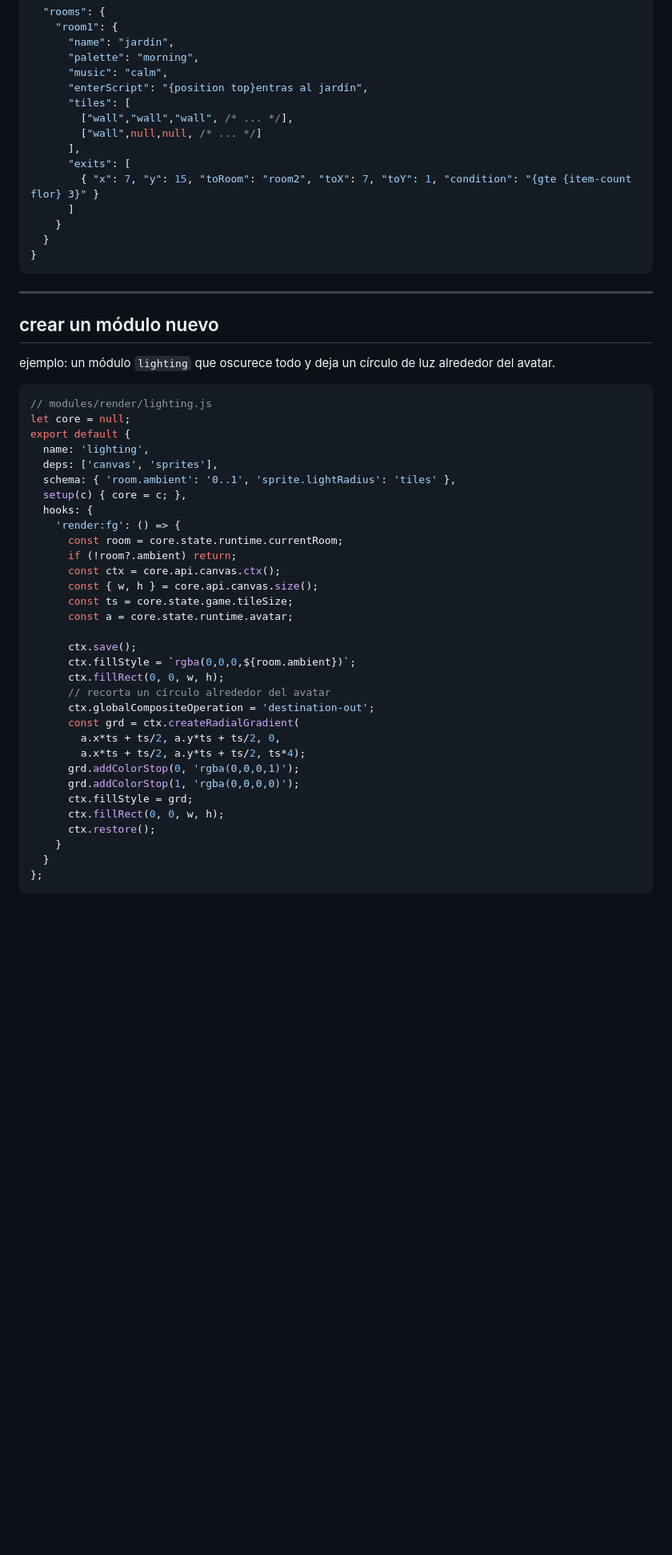
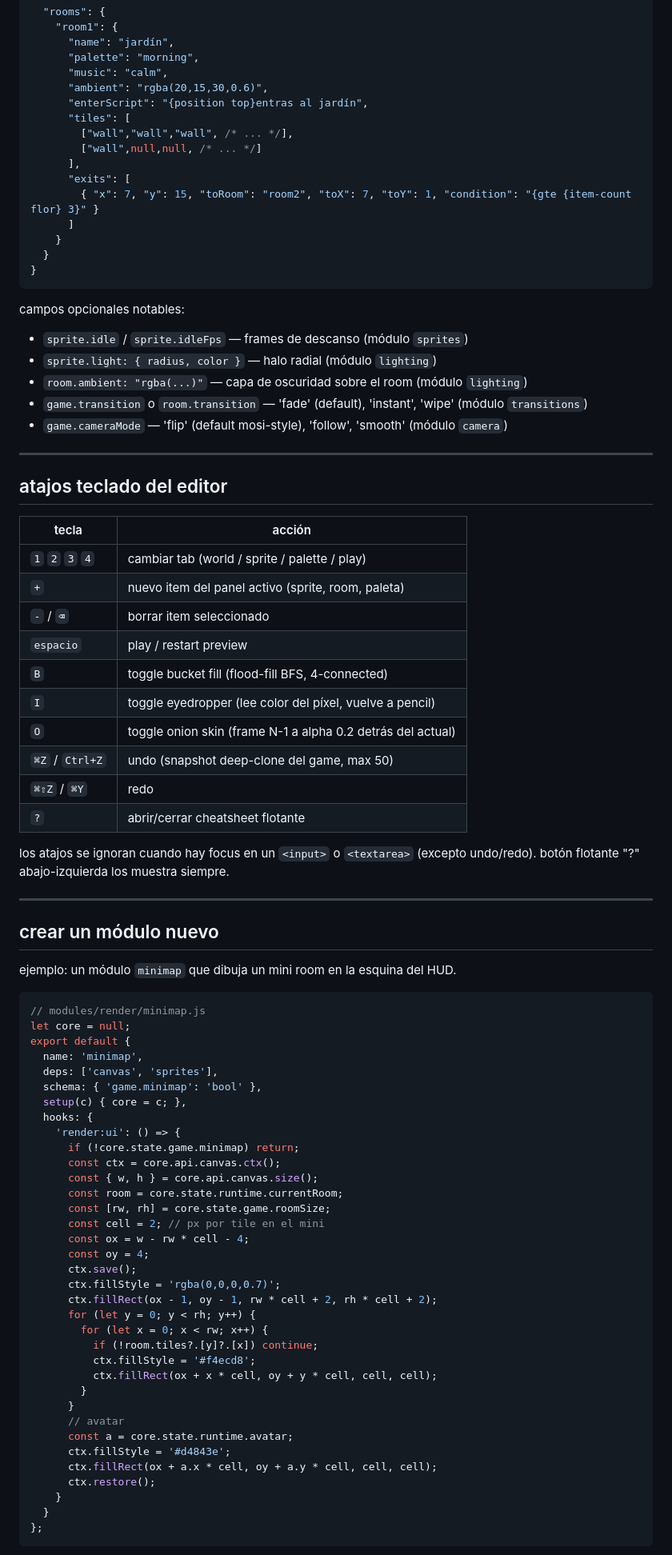
Before and after one commit to meowrhino/moixi, a Markdown page: README.md, the part around one of its changes. Shown at 80% size. Rendered like a GitHub page; blank space fills up the shorter version.

````diff
--- a/README.md
+++ b/README.md
@@ -263,6 +289,7 @@ hola{p}{wavy}qué tal{/wavy}{p}{position center}{color 3}fin{/color}
       "name": "jardín",
       "palette": "morning",
       "music": "calm",
+      "ambient": "rgba(20,15,30,0.6)",
       "enterScript": "{position top}entras al jardín",
       "tiles": [
         ["wall","wall","wall", /* ... */],
@@ -276,41 +303,70 @@ hola{p}{wavy}qué tal{/wavy}{p}{position center}{color 3}fin{/color}
 }
 ```
 
+campos opcionales notables:
+- `sprite.idle` / `sprite.idleFps` — frames de descanso (módulo `sprites`)
+- `sprite.light: { radius, color }` — halo radial (módulo `lighting`)
+- `room.ambient: "rgba(...)"` — capa de oscuridad sobre el room (módulo `lighting`)
+- `game.transition` o `room.transition` — 'fade' (default), 'instant', 'wipe' (módulo `transitions`)
+- `game.cameraMode` — 'flip' (default mosi-style), 'follow', 'smooth' (módulo `camera`)
+
+---
+
+## atajos teclado del editor
+
+| tecla | acción |
+|---|---|
+| `1` `2` `3` `4` | cambiar tab (world / sprite / palette / play) |
+| `+` | nuevo item del panel activo (sprite, room, paleta) |
+| `-` / `⌫` | borrar item seleccionado |
+| `espacio` | play / restart preview |
+| `B` | toggle bucket fill (flood-fill BFS, 4-connected) |
+| `I` | toggle eyedropper (lee color del píxel, vuelve a pencil) |
+| `O` | toggle onion skin (frame N-1 a alpha 0.2 detrás del actual) |
+| `⌘Z` / `Ctrl+Z` | undo (snapshot deep-clone del game, max 50) |
+| `⌘⇧Z` / `⌘Y` | redo |
+| `?` | abrir/cerrar cheatsheet flotante |
+
+los atajos se ignoran cuando hay focus en un `<input>` o `<textarea>` (excepto undo/redo). botón flotante "?" abajo-izquierda los muestra siempre.
+
 ---
 
 ## crear un módulo nuevo
 
-ejemplo: un módulo `lighting` que oscurece todo y deja un círculo de luz alrededor del avatar.
+ejemplo: un módulo `minimap` que dibuja un mini room en la esquina del HUD.
 
 ```js
-// modules/render/lighting.js
+// modules/render/minimap.js
 let core = null;
 export default {
-  name: 'lighting',
+  name: 'minimap',
   deps: ['canvas', 'sprites'],
-  schema: { 'room.ambient': '0..1', 'sprite.lightRadius': 'tiles' },
+  schema: { 'game.minimap': 'bool' },
   setup(c) { core = c; },
   hooks: {
-    'render:fg': () => {
-      const room = core.state.runtime.currentRoom;
-      if (!room?.ambient) return;
+    'render:ui': () => {
+      if (!core.state.game.minimap) return;
       const ctx = core.api.canvas.ctx();
       const { w, h } = core.api.canvas.size();
-      const ts = core.state.game.tileSize;
+      const room = core.state.runtime.currentRoom;
+      const [rw, rh] = core.state.game.roomSize;
+      const cell = 2; // px por tile en el mini
+      const ox = w - rw * cell - 4;
+      const oy = 4;
+      ctx.save();
+      ctx.fillStyle = 'rgba(0,0,0,0.7)';
+      ctx.fillRect(ox - 1, oy - 1, rw * cell + 2, rh * cell + 2);
+      for (let y = 0; y < rh; y++) {
+        for (let x = 0; x < rw; x++) {
+          if (!room.tiles?.[y]?.[x]) continue;
+          ctx.fillStyle = '#f4ecd8';
+          ctx.fillRect(ox + x * cell, oy + y * cell, cell, cell);
+        }
+      }
+      // avatar
       const a = core.state.runtime.avatar;
-
-      ctx.save();
-      ctx.fillStyle = `rgba(0,0,0,${room.ambient})`;
-      ctx.fillRect(0, 0, w, h);
-      // recorta un círculo alrededor del avatar
-      ctx.globalCompositeOperation = 'destination-out';
-      const grd = ctx.createRadialGradient(
-        a.x*ts + ts/2, a.y*ts + ts/2, 0,
-        a.x*ts + ts/2, a.y*ts + ts/2, ts*4);
-      grd.addColorStop(0, 'rgba(0,0,0,1)');
-      grd.addColorStop(1, 'rgba(0,0,0,0)');
-      ctx.fillStyle = grd;
-      ctx.fillRect(0, 0, w, h);
+      ctx.fillStyle = '#d4843e';
+      ctx.fillRect(ox + a.x * cell, oy + a.y * cell, cell, cell);
       ctx.restore();
     }
   }
````
Also changed, not shown: other parts of README.md (+78 -33 lines), TODO.md (added, +137 -0 lines).
